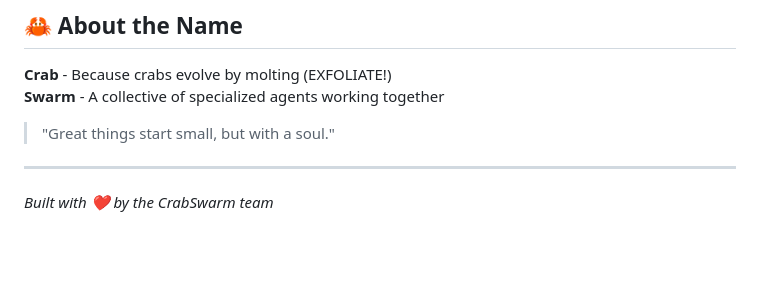
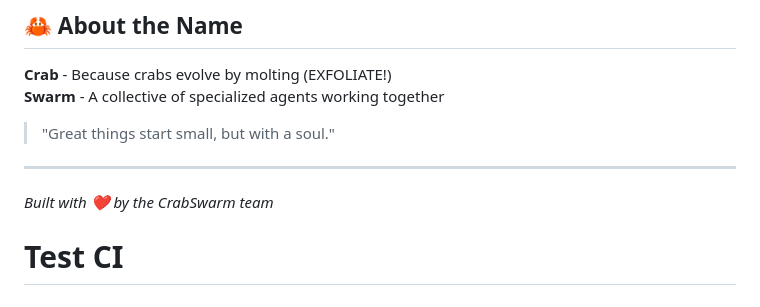
Before and after one commit to tian-tian-git/crabswarm, a Markdown page: README.md, the part around the change. GitHub-like rendering; blank space fills up the shorter version.

Commit message:
test: verify CI workflow

```diff
--- a/README.md
+++ b/README.md
@@ -241,3 +241,4 @@ print(result)
 ---
 
 *Built with ❤️ by the CrabSwarm team*
+# Test CI
```
